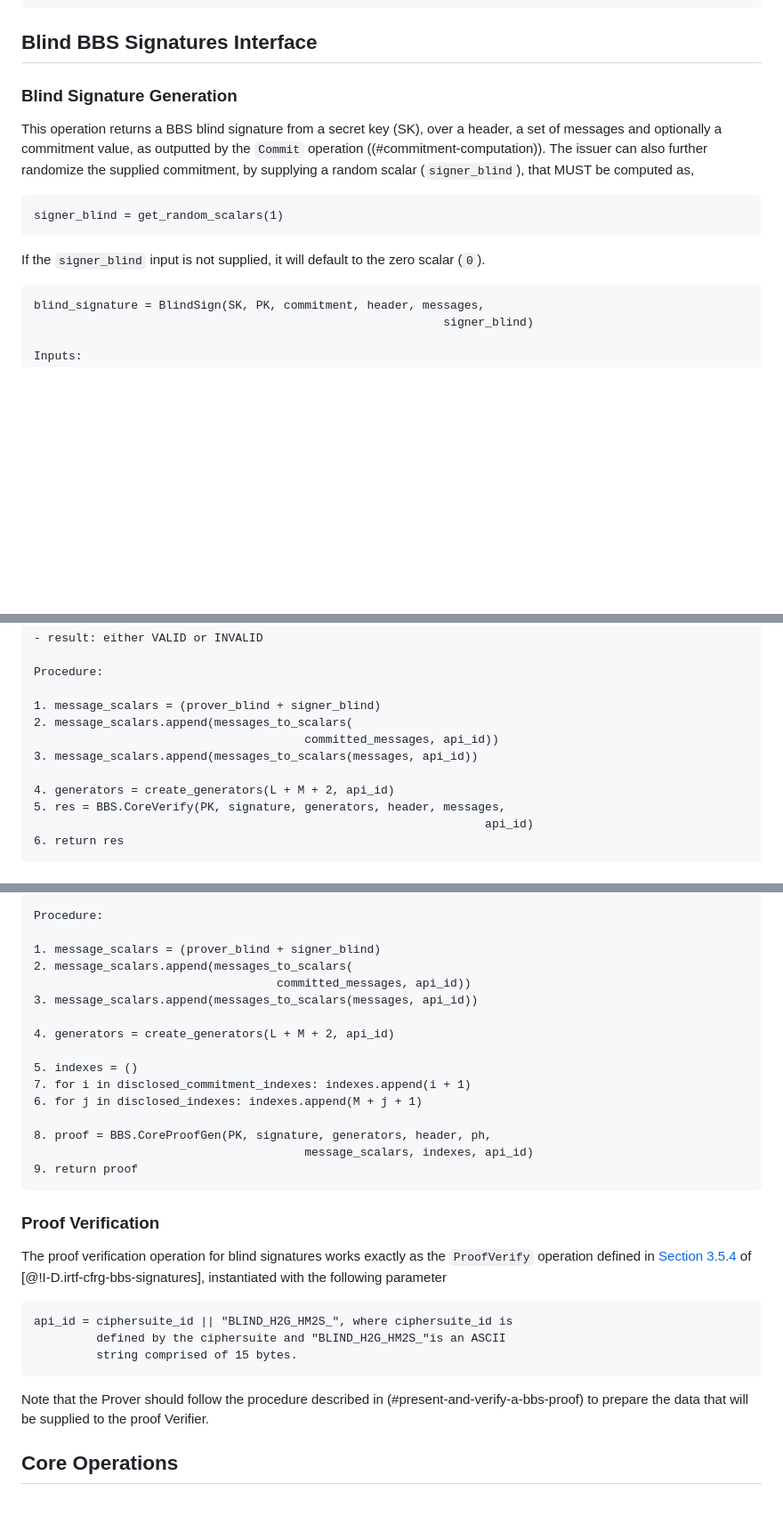
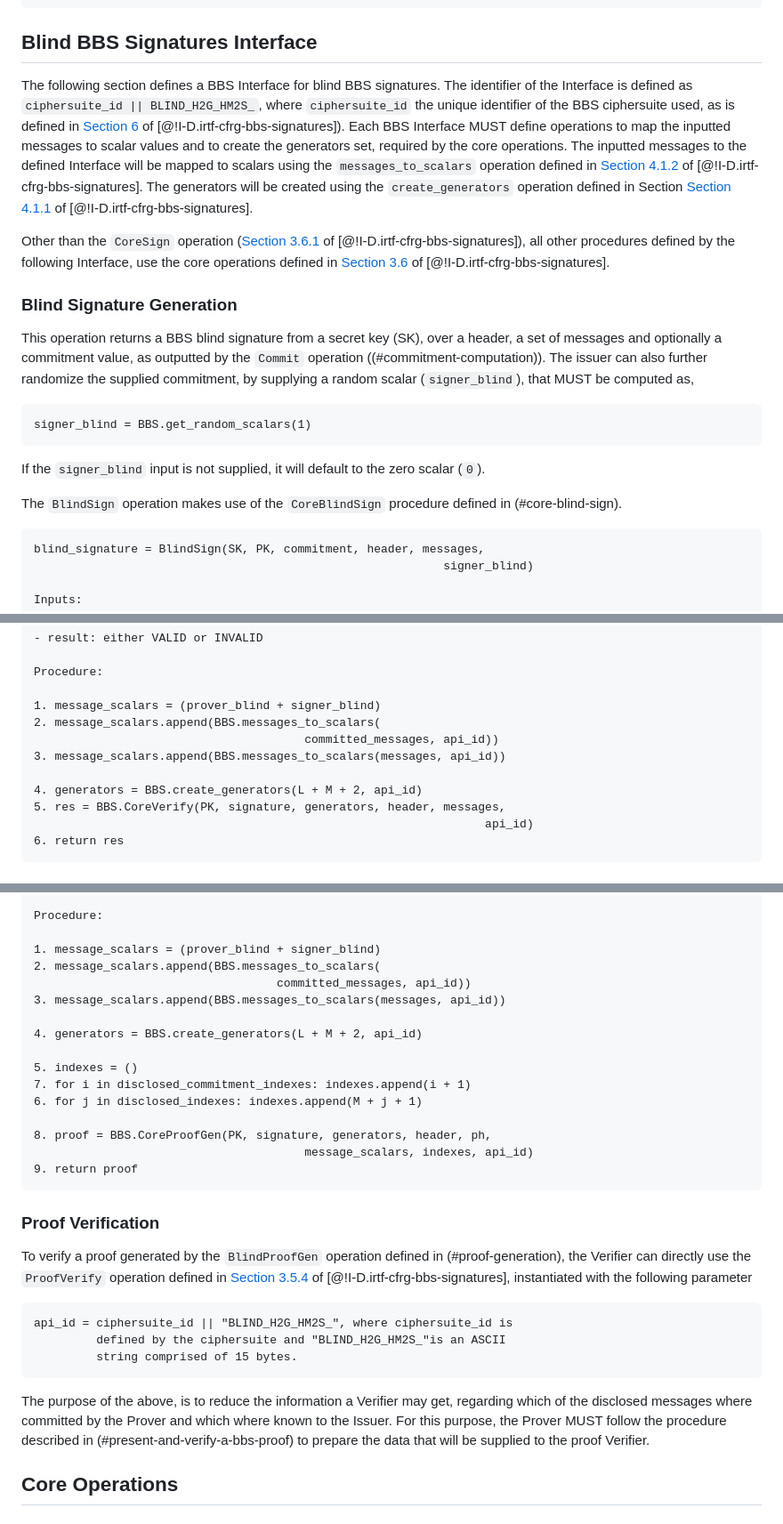
Before and after one commit to BasileiosKal/blind-bbs-signatures, a Markdown page: draft-bbs-blind-signatures.md, 3 parts joined by grey strips. Shown: that part at 89% size. Rendered like a GitHub page; blank space fills up the shorter version.

````diff
--- a/draft-bbs-blind-signatures.md
+++ b/draft-bbs-blind-signatures.md
@@ -213,15 +220,21 @@ Procedure:
 
 ## Blind BBS Signatures Interface
 
+The following section defines a BBS Interface for blind BBS signatures. The identifier of the Interface is defined as `ciphersuite_id || BLIND_H2G_HM2S_`, where `ciphersuite_id` the unique identifier of the BBS ciphersuite used, as is defined in [Section 6](https://www.ietf.org/archive/id/draft-irtf-cfrg-bbs-signatures-03.html#name-ciphersuites) of [@!I-D.irtf-cfrg-bbs-signatures]). Each BBS Interface MUST define operations to map the inputted messages to scalar values and to create the generators set, required by the core operations. The inputted messages to the defined Interface will be mapped to scalars using the `messages_to_scalars` operation defined in [Section 4.1.2](https://www.ietf.org/archive/id/draft-irtf-cfrg-bbs-signatures-04.html#name-messages-to-scalars) of [@!I-D.irtf-cfrg-bbs-signatures]. The generators will be created using the `create_generators` operation defined in Section [Section 4.1.1](https://www.ietf.org/archive/id/draft-irtf-cfrg-bbs-signatures-04.html#name-generators-calculation) of [@!I-D.irtf-cfrg-bbs-signatures].
+
+Other than the `CoreSign` operation ([Section 3.6.1](https://www.ietf.org/archive/id/draft-irtf-cfrg-bbs-signatures-04.html#name-coresign) of [@!I-D.irtf-cfrg-bbs-signatures]), all other procedures defined by the following Interface, use the core operations defined in [Section 3.6](https://www.ietf.org/archive/id/draft-irtf-cfrg-bbs-signatures-04.html#name-core-operations) of [@!I-D.irtf-cfrg-bbs-signatures].
+
 ### Blind Signature Generation
 
 This operation returns a BBS blind signature from a secret key (SK), over a header, a set of messages and optionally a commitment value, as outputted by the `Commit` operation ((#commitment-computation)). The issuer can also further randomize the supplied commitment, by supplying a random scalar (`signer_blind`), that MUST be computed as,
 
 ```
-signer_blind = get_random_scalars(1)
+signer_blind = BBS.get_random_scalars(1)
 ```
 
 If the `signer_blind` input is not supplied, it will default to the zero scalar (`0`).
+
+The `BlindSign` operation makes use of the `CoreBlindSign` procedure defined in (#core-blind-sign).
 
 ```
 blind_signature = BlindSign(SK, PK, commitment, header, messages,
@@ -327,11 +342,11 @@ Outputs:
 Procedure:
 
 1. message_scalars = (prover_blind + signer_blind)
-2. message_scalars.append(messages_to_scalars(
+2. message_scalars.append(BBS.messages_to_scalars(
                                        committed_messages, api_id))
-3. message_scalars.append(messages_to_scalars(messages, api_id))
+3. message_scalars.append(BBS.messages_to_scalars(messages, api_id))
 
-4. generators = create_generators(L + M + 2, api_id)
+4. generators = BBS.create_generators(L + M + 2, api_id)
 5. res = BBS.CoreVerify(PK, signature, generators, header, messages,
                                                                  api_id)
 6. return res
@@ -412,11 +429,11 @@ Deserialization:
 Procedure:
 
 1. message_scalars = (prover_blind + signer_blind)
-2. message_scalars.append(messages_to_scalars(
+2. message_scalars.append(BBS.messages_to_scalars(
                                    committed_messages, api_id))
-3. message_scalars.append(messages_to_scalars(messages, api_id))
+3. message_scalars.append(BBS.messages_to_scalars(messages, api_id))
 
-4. generators = create_generators(L + M + 2, api_id)
+4. generators = BBS.create_generators(L + M + 2, api_id)
 
 5. indexes = ()
 7. for i in disclosed_commitment_indexes: indexes.append(i + 1)
@@ -429,7 +446,7 @@ Procedure:
 
 ### Proof Verification
 
-The proof verification operation for blind signatures works exactly as the `ProofVerify` operation defined in [Section 3.5.4](https://identity.foundation/bbs-signature/draft-irtf-cfrg-bbs-signatures.html#name-proof-verification-proofver) of [@!I-D.irtf-cfrg-bbs-signatures], instantiated with the following parameter
+To verify a proof generated by the `BlindProofGen` operation defined in (#proof-generation), the Verifier can directly use the `ProofVerify` operation defined in [Section 3.5.4](https://identity.foundation/bbs-signature/draft-irtf-cfrg-bbs-signatures.html#name-proof-verification-proofver) of [@!I-D.irtf-cfrg-bbs-signatures], instantiated with the following parameter
 
 ```
 api_id = ciphersuite_id || "BLIND_H2G_HM2S_", where ciphersuite_id is
@@ -437,7 +454,7 @@ api_id = ciphersuite_id || "BLIND_H2G_HM2S_", where ciphersuite_id is
          string comprised of 15 bytes.
 ```
 
-Note that the Prover should follow the procedure described in (#present-and-verify-a-bbs-proof) to prepare the data that will be supplied to the proof Verifier.
+The purpose of the above, is to reduce the information a Verifier may get, regarding which of the disclosed messages where committed by the Prover and which where known to the Issuer. For this purpose, the Prover MUST follow the procedure described in (#present-and-verify-a-bbs-proof) to prepare the data that will be supplied to the proof Verifier.
 
 ## Core Operations
 
````
Also changed, not shown: other parts of draft-bbs-blind-signatures.md (+28 -17 lines).
